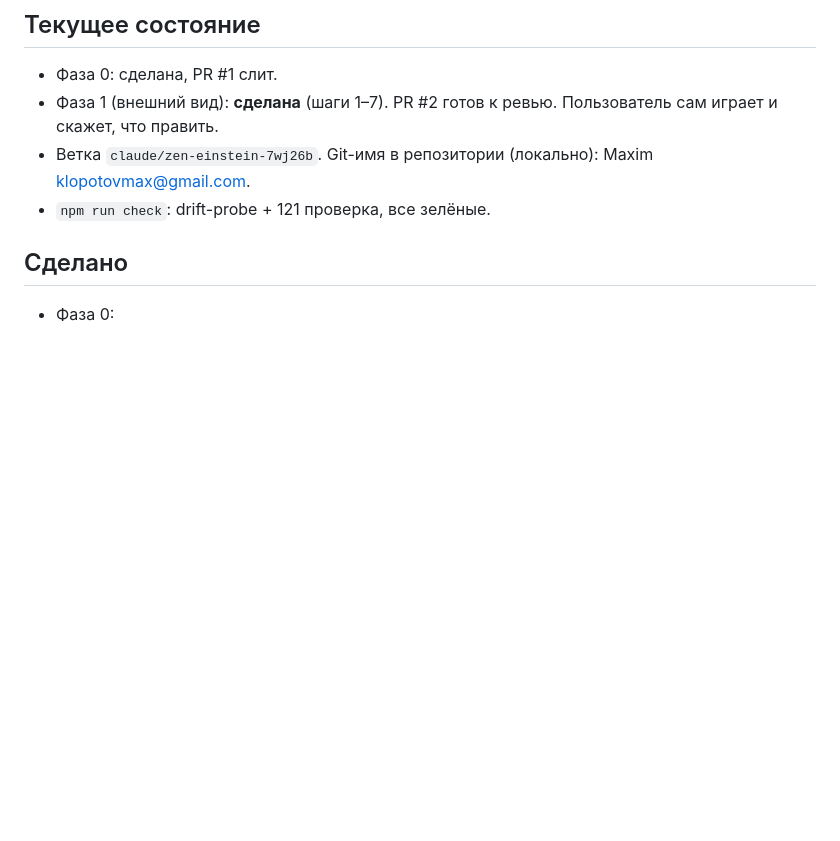
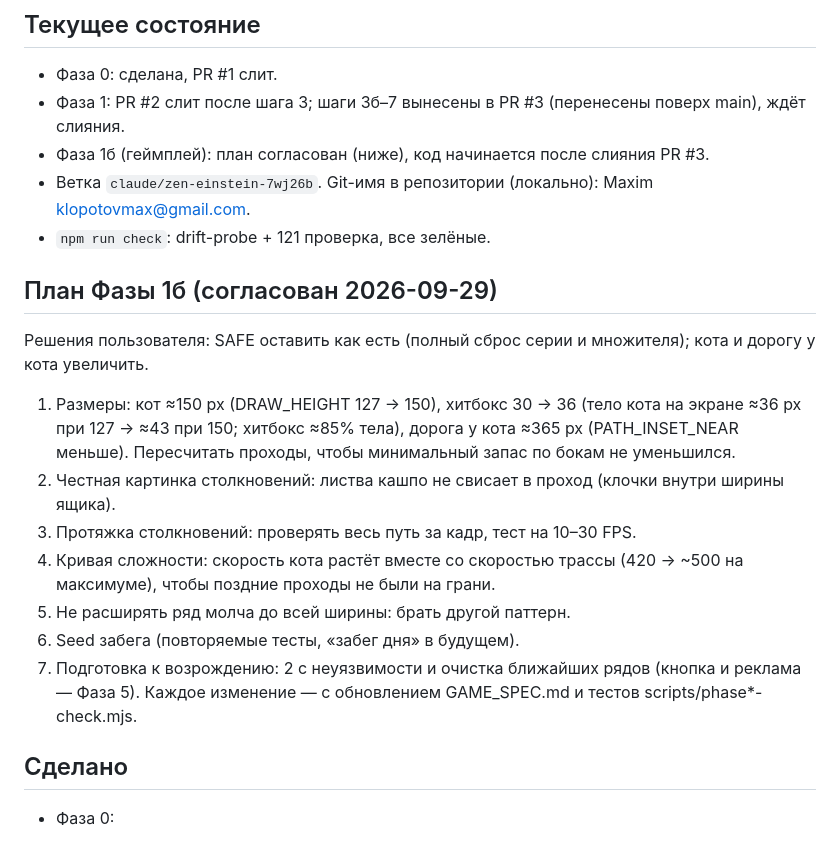
Before and after one commit to red1ve/One-More-Run, a Markdown page: docs/handoff/PROGRESS.md, the part around the change. GitHub-like rendering; blank space fills up the shorter version.

Commit message:
docs: record the agreed Phase 1b gameplay plan and decisions
Co-Authored-By: Claude Opus 5.5 <noreply@anthropic.com>
Claude-Session: https://claude.ai/code/session_01KKYMvdhhb7z3MKCxinJn5H

```diff
--- a/docs/handoff/PROGRESS.md
+++ b/docs/handoff/PROGRESS.md
@@ -5,9 +5,22 @@
 ## Текущее состояние
 
 - Фаза 0: сделана, PR #1 слит.
-- Фаза 1 (внешний вид): **сделана** (шаги 1–7). PR #2 готов к ревью. Пользователь сам играет и скажет, что править.
+- Фаза 1: PR #2 слит после шага 3; шаги 3б–7 вынесены в PR #3 (перенесены поверх main), ждёт слияния.
+- Фаза 1б (геймплей): план согласован (ниже), код начинается после слияния PR #3.
 - Ветка `claude/zen-einstein-7wj26b`. Git-имя в репозитории (локально): Maxim <klopotovmax@gmail.com>.
 - `npm run check`: drift-probe + 121 проверка, все зелёные.
+
+## План Фазы 1б (согласован 2026-09-29)
+
+Решения пользователя: SAFE оставить как есть (полный сброс серии и множителя); кота и дорогу у кота увеличить.
+1. Размеры: кот ≈150 px (DRAW_HEIGHT 127 → 150), хитбокс 30 → 36 (тело кота на экране ≈36 px при 127 → ≈43 при 150; хитбокс ≈85% тела), дорога у кота ≈365 px (PATH_INSET_NEAR меньше). Пересчитать проходы, чтобы минимальный запас по бокам не уменьшился.
+2. Честная картинка столкновений: листва кашпо не свисает в проход (клочки внутри ширины ящика).
+3. Протяжка столкновений: проверять весь путь за кадр, тест на 10–30 FPS.
+4. Кривая сложности: скорость кота растёт вместе со скоростью трассы (420 → ~500 на максимуме), чтобы поздние проходы не были на грани.
+5. Не расширять ряд молча до всей ширины: брать другой паттерн.
+6. Seed забега (повторяемые тесты, «забег дня» в будущем).
+7. Подготовка к возрождению: 2 с неуязвимости и очистка ближайших рядов (кнопка и реклама — Фаза 5).
+Каждое изменение — с обновлением GAME_SPEC.md и тестов scripts/phase*-check.mjs.
 
 ## Сделано
 
```
